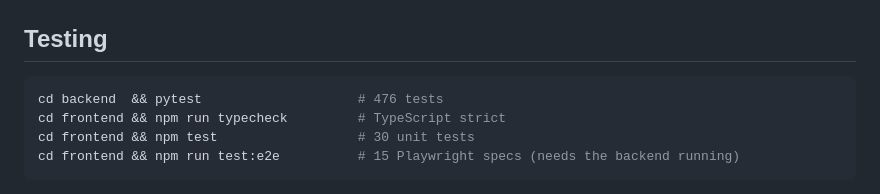
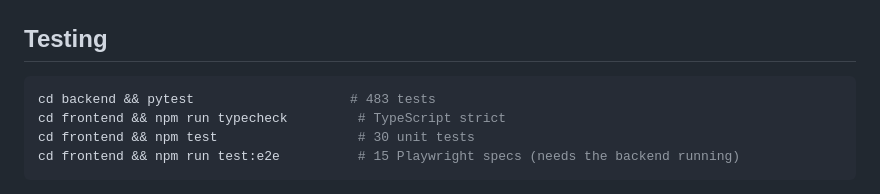
Before and after one commit to MEGA-M1ND/WorldGraph, a Markdown page: README.md, the part around the change. GitHub-like rendering.

````diff
--- a/README.md
+++ b/README.md
@@ -315,7 +315,7 @@ figures switch to the simulated world — badged as such.
 ## Testing
 
 ```bash
-cd backend  && pytest                    # 476 tests
+cd backend && pytest                    # 483 tests
 cd frontend && npm run typecheck         # TypeScript strict
 cd frontend && npm test                  # 30 unit tests
 cd frontend && npm run test:e2e          # 15 Playwright specs (needs the backend running)
````
Also changed, not shown: docs/ARCHITECTURE.md (+1 -1 lines), docs/REALITY_PASS_REPORT.md (+35 -12 lines).
